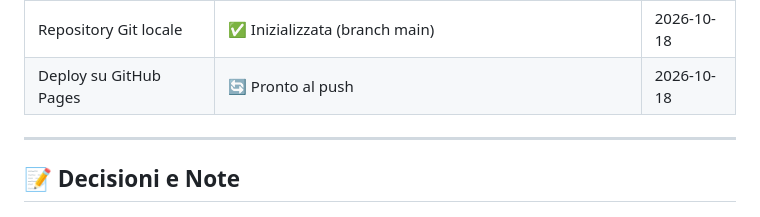
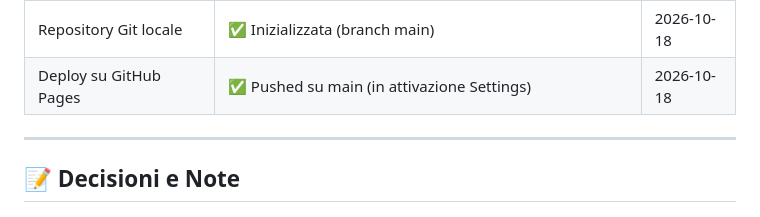
Before and after one commit to FedePint/portfolio, a Markdown page: GEMINI.md, the part around the change. Rendered like a GitHub page.

Commit message:
docs: update deploy status to pushed on main in GEMINI.md

```diff
--- a/GEMINI.md
+++ b/GEMINI.md
@@ -118,7 +118,7 @@ portfolio/
 | Responsive design           | ✅ Completato | 2026-10-15 |
 | Test e polish               | ✅ Completato | 2026-10-18 |
 | Repository Git locale       | ✅ Inizializzata (branch main) | 2026-10-18 |
-| Deploy su GitHub Pages      | 🔄 Pronto al push | 2026-10-18 |
+| Deploy su GitHub Pages      | ✅ Pushed su main (in attivazione Settings) | 2026-10-18 |
 
 ---
 
```
